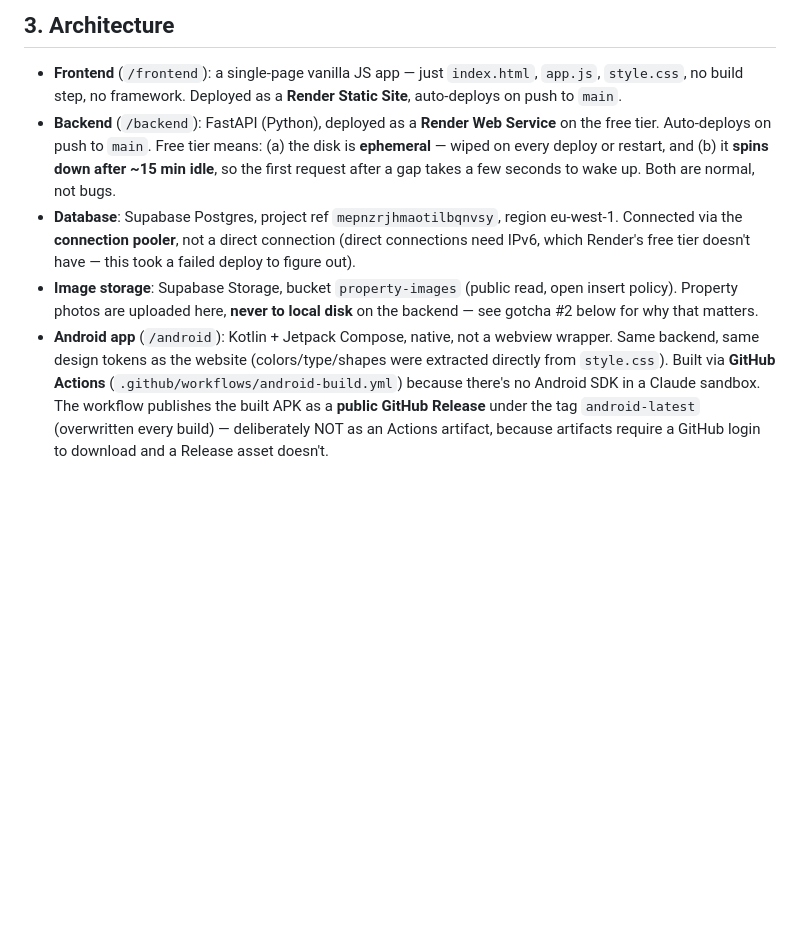
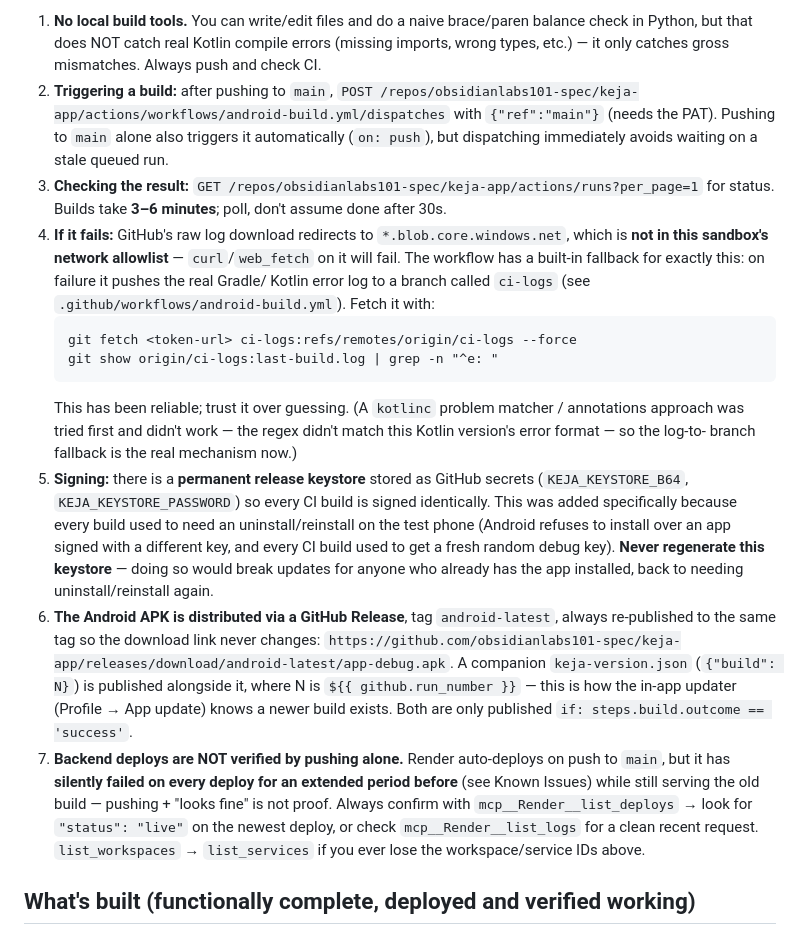
Before and after one commit to obsidianlabs101-spec/keja-app, a Markdown page: HANDOFF.md, the part around one of its changes. GitHub-like rendering; blank space fills up the shorter version.

````diff
--- a/HANDOFF.md
+++ b/HANDOFF.md
@@ -36,30 +62,54 @@ patterns, rate limiting, etc.).
 
-## 3. Architecture
+1. **No local build tools.** You can write/edit files and do a naive
+   brace/paren balance check in Python, but that does NOT catch real Kotlin
+   compile errors (missing imports, wrong types, etc.) — it only catches
+   gross mismatches. Always push and check CI.
+2. **Triggering a build:** after pushing to `main`,
+   `POST /repos/obsidianlabs101-spec/keja-app/actions/workflows/android-build.yml/dispatches`
+   with `{"ref":"main"}` (needs the PAT). Pushing to `main` alone also
+   triggers it automatically (`on: push`), but dispatching immediately avoids
+   waiting on a stale queued run.
+3. **Checking the result:**
+   `GET /repos/obsidianlabs101-spec/keja-app/actions/runs?per_page=1` for
+   status. Builds take **3–6 minutes**; poll, don't assume done after 30s.
+4. **If it fails:** GitHub's raw log download redirects to
+   `*.blob.core.windows.net`, which is **not in this sandbox's network
+   allowlist** — `curl`/`web_fetch` on it will fail. The workflow has a
+   built-in fallback for exactly this: on failure it pushes the real Gradle/
+   Kotlin error log to a branch called `ci-logs` (see
+   `.github/workflows/android-build.yml`). Fetch it with:
+   ```
+   git fetch <token-url> ci-logs:refs/remotes/origin/ci-logs --force
+   git show origin/ci-logs:last-build.log | grep -n "^e: "
+   ```
+   This has been reliable; trust it over guessing. (A `kotlinc` problem
+   matcher / annotations approach was tried first and didn't work — the
+   regex didn't match this Kotlin version's error format — so the log-to-
+   branch fallback is the real mechanism now.)
+5. **Signing:** there is a **permanent release keystore** stored as GitHub
+   secrets (`KEJA_KEYSTORE_B64`, `KEJA_KEYSTORE_PASSWORD`) so every CI build
+   is signed identically. This was added specifically because every build
+   used to need an uninstall/reinstall on the test phone (Android refuses to
+   install over an app signed with a different key, and every CI build used
+   to get a fresh random debug key). **Never regenerate this keystore** —
+   doing so would break updates for anyone who already has the app
+   installed, back to needing uninstall/reinstall again.
+6. **The Android APK is distributed via a GitHub Release**, tag
+   `android-latest`, always re-published to the same tag so the download
+   link never changes:
+   `https://github.com/obsidianlabs101-spec/keja-app/releases/download/android-latest/app-debug.apk`.
+   A companion `keja-version.json` (`{"build": N}`) is published alongside
+   it, where N is `${{ github.run_number }}` — this is how the in-app
+   updater (Profile → App update) knows a newer build exists. Both are only
+   published `if: steps.build.outcome == 'success'`.
+7. **Backend deploys are NOT verified by pushing alone.** Render
+   auto-deploys on push to `main`, but it has **silently failed on every
+   deploy for an extended period before** (see Known Issues) while still
+   serving the old build — pushing + "looks fine" is not proof. Always
+   confirm with `mcp__Render__list_deploys` → look for `"status": "live"` on
+   the newest deploy, or check `mcp__Render__list_logs` for a clean recent
+   request. `list_workspaces` → `list_services` if you ever lose the
+   workspace/service IDs above.
 
-- **Frontend** (`/frontend`): a single-page vanilla JS app — just
-  `index.html`, `app.js`, `style.css`, no build step, no framework.
-  Deployed as a **Render Static Site**, auto-deploys on push to `main`.
-- **Backend** (`/backend`): FastAPI (Python), deployed as a **Render
-  Web Service** on the free tier. Auto-deploys on push to `main`.
-  Free tier means: (a) the disk is **ephemeral** — wiped on every
-  deploy or restart, and (b) it **spins down after ~15 min idle**, so
-  the first request after a gap takes a few seconds to wake up. Both
-  are normal, not bugs.
-- **Database**: Supabase Postgres, project ref `mepnzrjhmaotilbqnvsy`,
-  region eu-west-1. Connected via the **connection pooler**, not a
-  direct connection (direct connections need IPv6, which Render's
-  free tier doesn't have — this took a failed deploy to figure out).
-- **Image storage**: Supabase Storage, bucket `property-images`
-  (public read, open insert policy). Property photos are uploaded
-  here, **never to local disk** on the backend — see gotcha #2 below
-  for why that matters.
-- **Android app** (`/android`): Kotlin + Jetpack Compose, native, not
-  a webview wrapper. Same backend, same design tokens as the website
-  (colors/type/shapes were extracted directly from `style.css`).
-  Built via **GitHub Actions** (`.github/workflows/android-build.yml`)
-  because there's no Android SDK in a Claude sandbox. The workflow
-  publishes the built APK as a **public GitHub Release** under the
-  tag `android-latest` (overwritten every build) — deliberately NOT
-  as an Actions artifact, because artifacts require a GitHub login to
-  download and a Release asset doesn't.
+## What's built (functionally complete, deployed and verified working)
 
````
Also changed, not shown: other parts of HANDOFF.md (+178 -200 lines).
